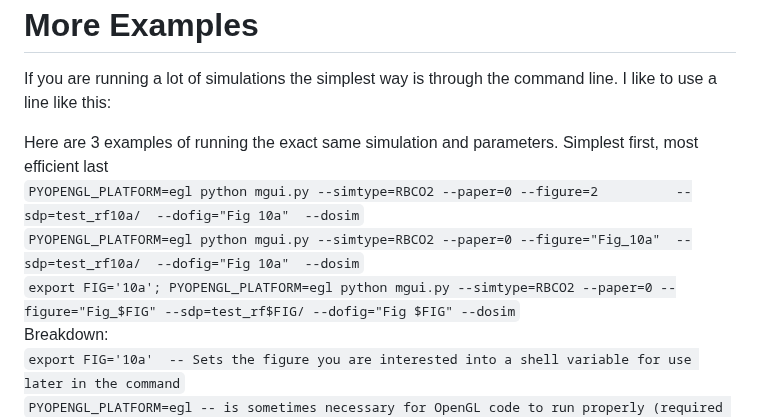
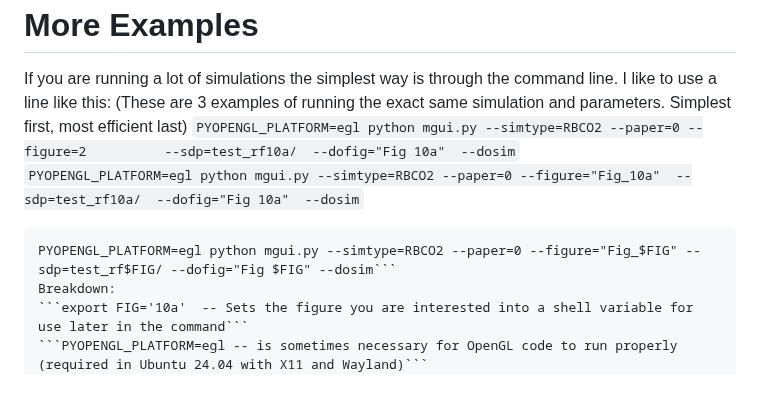
Before and after one commit to bl-software/sim_rbco2, a Markdown page: README.md, the part around the change. Drawn GitHub-style; blank space fills up the shorter version.

````diff
--- a/README.md
+++ b/README.md
@@ -38,11 +38,11 @@ Last I checked the code will run in python under Anaconda.  Use conda to install
 
 # More Examples
 If you are running a lot of simulations the simplest way is through the command line.  I like to use a line like this:
-
-Here are 3 examples of running the exact same simulation and parameters. Simplest first, most efficient last
+(These are 3 examples of running the exact same simulation and parameters. Simplest first, most efficient last)
 ```PYOPENGL_PLATFORM=egl python mgui.py --simtype=RBCO2 --paper=0 --figure=2          --sdp=test_rf10a/  --dofig="Fig 10a"  --dosim```
 ```PYOPENGL_PLATFORM=egl python mgui.py --simtype=RBCO2 --paper=0 --figure="Fig_10a"  --sdp=test_rf10a/  --dofig="Fig 10a"  --dosim```
-```export FIG='10a'; PYOPENGL_PLATFORM=egl python mgui.py --simtype=RBCO2 --paper=0 --figure="Fig_$FIG" --sdp=test_rf$FIG/ --dofig="Fig $FIG" --dosim```
+```export FIG='10a';
+PYOPENGL_PLATFORM=egl python mgui.py --simtype=RBCO2 --paper=0 --figure="Fig_$FIG" --sdp=test_rf$FIG/ --dofig="Fig $FIG" --dosim```
 Breakdown:
 ```export FIG='10a'  -- Sets the figure you are interested into a shell variable for use later in the command```
 ```PYOPENGL_PLATFORM=egl -- is sometimes necessary for OpenGL code to run properly (required in Ubuntu 24.04 with X11 and Wayland)```
````
